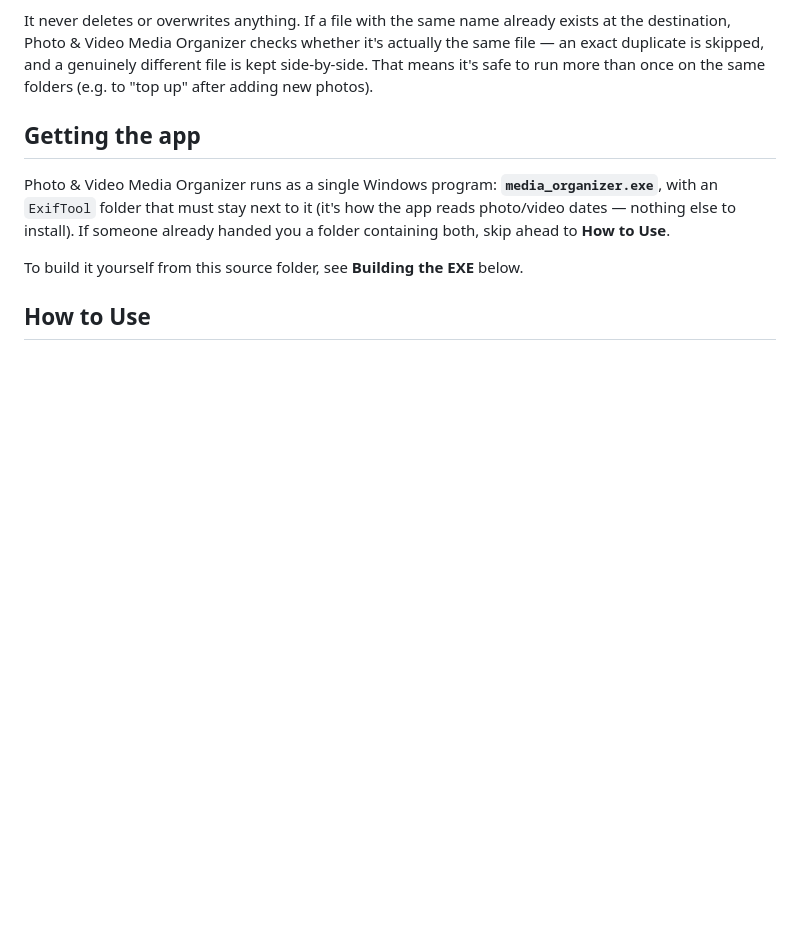
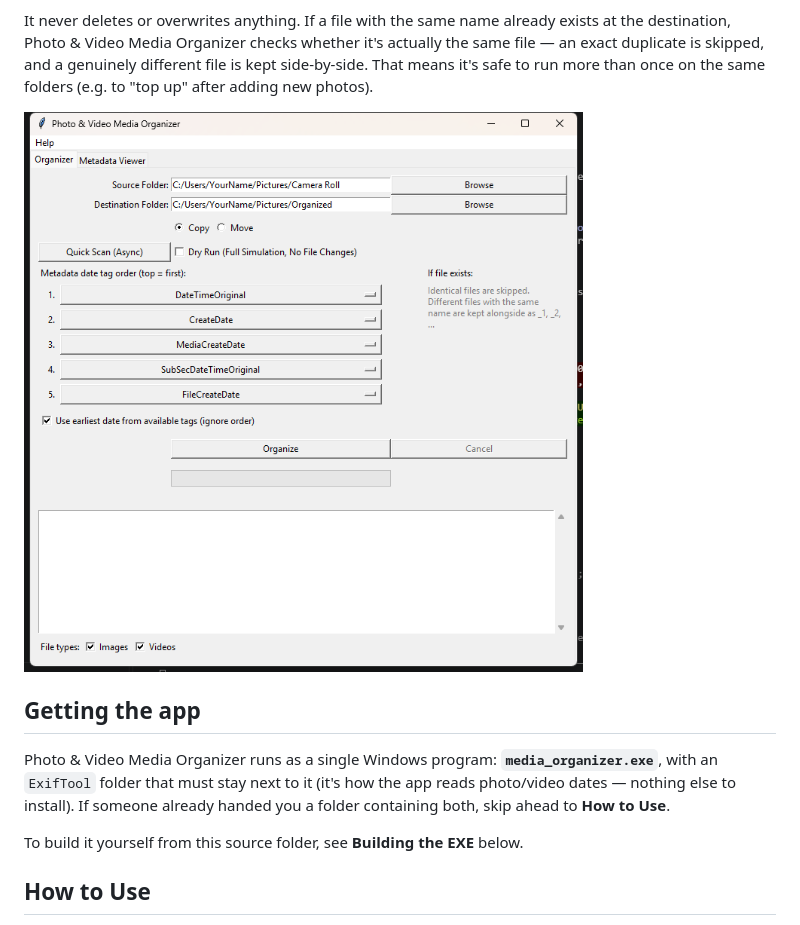
Before and after one commit to anykolaiszyn/Media_Organizer, a Markdown page: media_organizer/README.md, the part around the change. GitHub-like rendering; pictures changed too: media_organizer/docs/screenshot.png (added); blank space fills up the shorter version.

Commit message:
Add a screenshot of the main window to the README
Captured from a live run of the app (source paths swapped to generic
placeholders first, so the image doesn't leak real folder paths from the
persisted settings file).

Co-Authored-By: Claude Sonnet 5 <noreply@anthropic.com>
Claude-Session: https://claude.ai/code/session_01CvaxgSpsSxiCcMAhTz8SbX

```diff
--- a/media_organizer/README.md
+++ b/media_organizer/README.md
@@ -12,6 +12,8 @@ already exists at the destination, Photo & Video Media Organizer checks whether
 actually the same file — an exact duplicate is skipped, and a genuinely
 different file is kept side-by-side. That means it's safe to run more than
 once on the same folders (e.g. to "top up" after adding new photos).
+
+![Photo & Video Media Organizer main window](docs/screenshot.png)
 
 ## Getting the app
 
```
